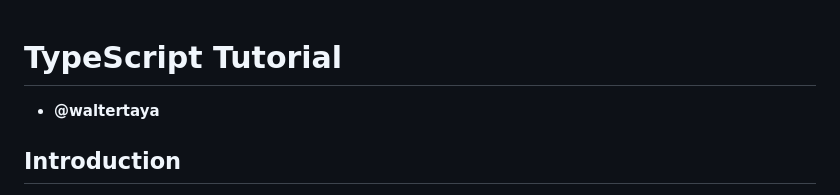
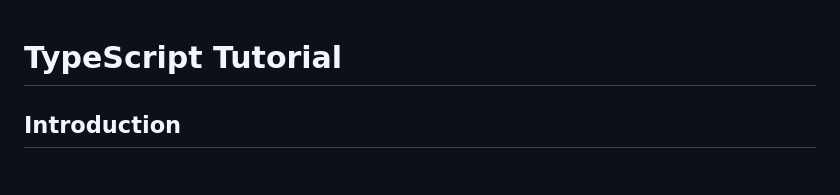
Before and after one commit to waltertaya/100daysofALXSE, a Markdown page: TypeScript-Tutorial/README.md, the part around the change. Rendered like a GitHub page.

Commit message:
Updated: Readme file

```diff
--- a/TypeScript-Tutorial/README.md
+++ b/TypeScript-Tutorial/README.md
@@ -1,6 +1,4 @@
 # TypeScript Tutorial
-
-- **@waltertaya**
 
 ## Introduction
 
```
